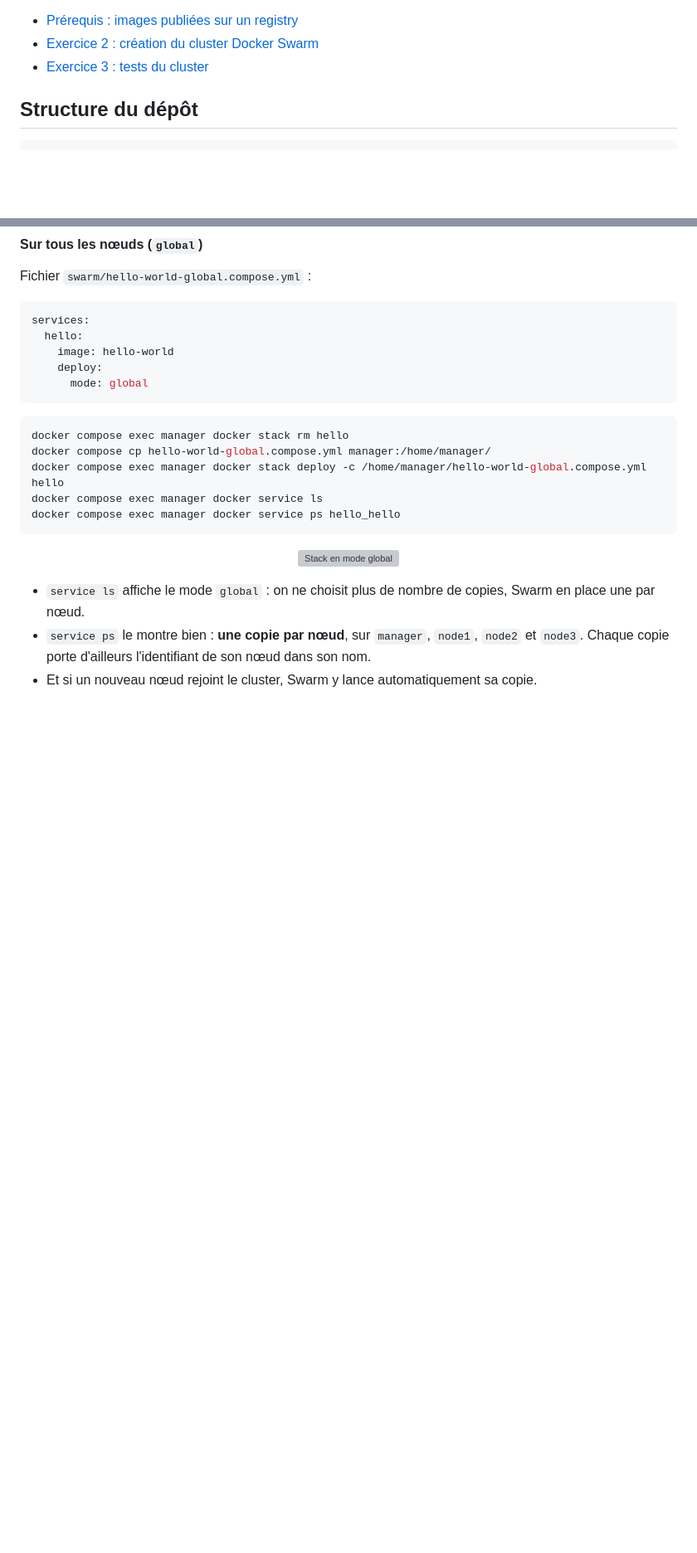
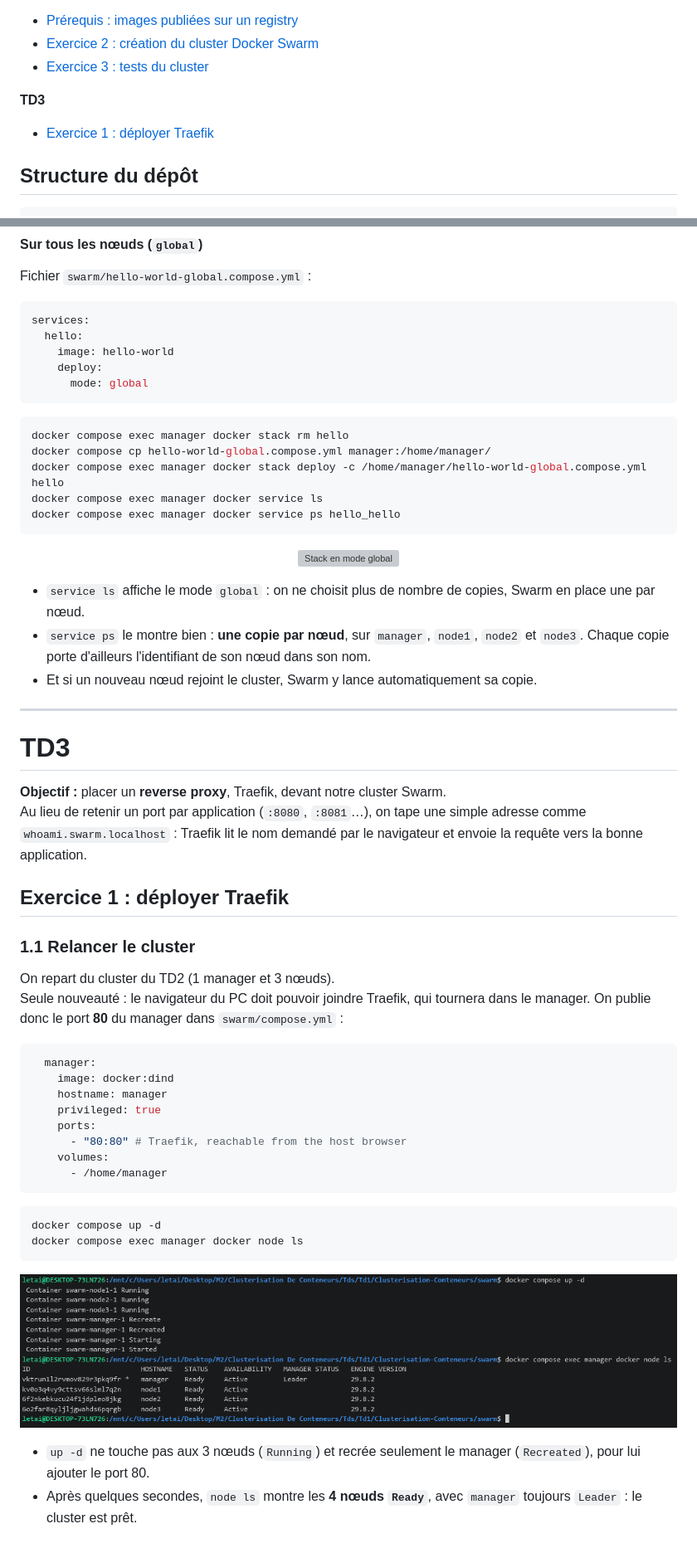
Before and after one commit to DARK-SHAD0W/Clusterisation-Conteneurs, a Markdown page: README.md, 2 parts joined by grey strips. Shown: that part at 83% size. Rendered like a GitHub page; pictures changed too: screenshots/td3-01-swarm-relaunch.png (added); blank space fills up the shorter version; grey boxes are pictures that could not be loaded.

Commit message:
TD3 ex.1.1: relaunch the swarm cluster with port 80 published on the manager

````diff
--- a/README.md
+++ b/README.md
@@ -22,6 +22,10 @@ Ce README raconte la démarche, étape par étape.
 - [Prérequis : images publiées sur un registry](#prérequis--images-publiées-sur-un-registry)
 - [Exercice 2 : création du cluster Docker Swarm](#exercice-2--création-du-cluster-docker-swarm)
 - [Exercice 3 : tests du cluster](#exercice-3--tests-du-cluster)
+
+**TD3**
+
+- [Exercice 1 : déployer Traefik](#exercice-1--déployer-traefik)
 
 ## Structure du dépôt
 
@@ -861,3 +865,40 @@ docker compose exec manager docker service ps hello_hello
 - `service ls` affiche le mode `global` : on ne choisit plus de nombre de copies, Swarm en place une par nœud.
 - `service ps` le montre bien : **une copie par nœud**, sur `manager`, `node1`, `node2` et `node3`. Chaque copie porte d'ailleurs l'identifiant de son nœud dans son nom.
 - Et si un nouveau nœud rejoint le cluster, Swarm y lance automatiquement sa copie.
+
+---
+
+# TD3
+
+**Objectif :** placer un **reverse proxy**, Traefik, devant notre cluster Swarm.
+<br/>Au lieu de retenir un port par application (`:8080`, `:8081`…), on tape une simple adresse comme `whoami.swarm.localhost` : Traefik lit le nom demandé par le navigateur et envoie la requête vers la bonne application.
+
+## Exercice 1 : déployer Traefik
+
+### 1.1 Relancer le cluster
+
+On repart du cluster du TD2 (1 manager et 3 nœuds).
+<br/>Seule nouveauté : le navigateur du PC doit pouvoir joindre Traefik, qui tournera dans le manager. On publie donc le port **80** du manager dans `swarm/compose.yml` :
+
+```yaml
+  manager:
+    image: docker:dind
+    hostname: manager
+    privileged: true
+    ports:
+      - "80:80" # Traefik, reachable from the host browser
+    volumes:
+      - /home/manager
+```
+
+```bash
+docker compose up -d
+docker compose exec manager docker node ls
+```
+
+<p align="center">
+  <img src="screenshots/td3-01-swarm-relaunch.png" alt="Relance du cluster avec le port 80 sur le manager">
+</p>
+
+- `up -d` ne touche pas aux 3 nœuds (`Running`) et recrée seulement le manager (`Recreated`), pour lui ajouter le port 80.
+- Après quelques secondes, `node ls` montre les **4 nœuds `Ready`**, avec `manager` toujours `Leader` : le cluster est prêt.
````
Also changed, not shown: 1 other file.
